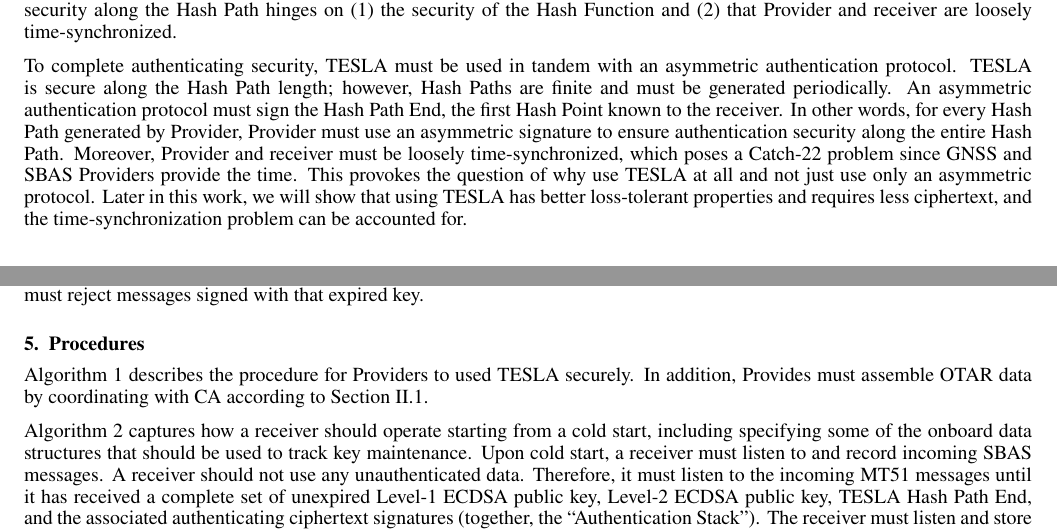
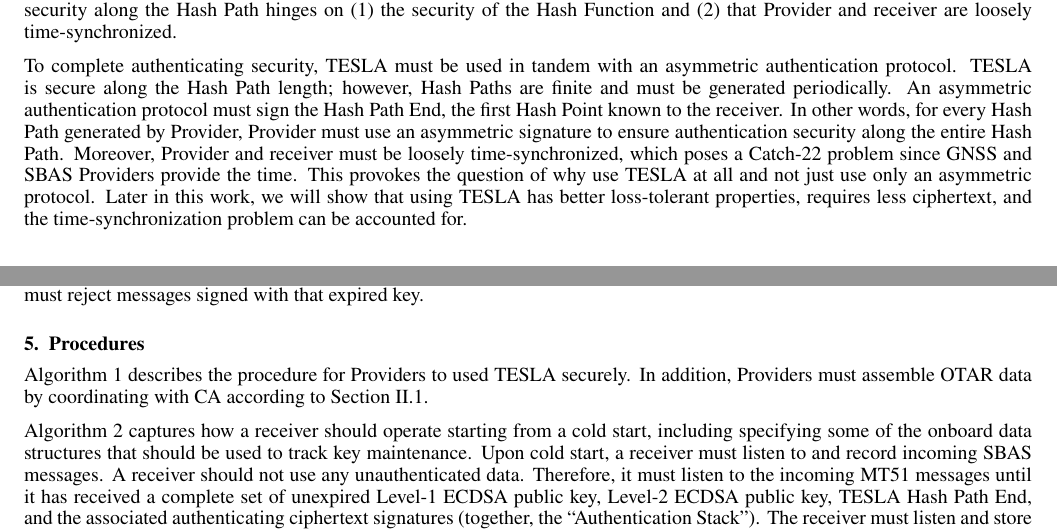
Before and after one commit to jand271/otar_paper, a LaTeX document (otar_paper_2_main.tex): two parts of pages 4 and 7 of 17, joined at a grey line, cut so that both start at the same text. Compiled offline with pdfLaTeX.

Commit message:
Stefan changes

```diff
--- a/otar_paper_2_main.tex
+++ b/otar_paper_2_main.tex
@@ -161,7 +161,7 @@
 		In other words, for every Hash Path generated by Provider, Provider must use an asymmetric signature to ensure authentication security along the entire Hash Path.
 		Moreover, Provider and receiver must be loosely time-synchronized, which poses a Catch-22 problem since GNSS and SBAS Providers provide the time.
 		This provokes the question of why use TESLA at all and not just use only an asymmetric protocol.
-		Later in this work, we will show that using TESLA has better loss-tolerant properties and requires less ciphertext, and the time-synchronization problem can be accounted for.
+		Later in this work, we will show that using TESLA has better loss-tolerant properties, requires less ciphertext, and the time-synchronization problem can be accounted for.
 
 \section{SBAS Authentication Scheme Definition} \label{sec:sbas_authentication_scheme_definition}
 
@@ -332,7 +332,7 @@
 	\subsection{Procedures} \label{sub:procedures}
 
 		Algorithm~\ref{alg: TESLA provider} describes the procedure for Providers to used TESLA securely.
-		In addition, Provides must assemble OTAR data by coordinating with CA according to Section~\ref{sub:ecdsa_key_structure}.
+		In addition, Providers must assemble OTAR data by coordinating with CA according to Section~\ref{sub:ecdsa_key_structure}.
 
 		Algorithm~\ref{alg: TESLA receiver} captures how a receiver should operate starting from a cold start, including specifying some of the onboard data structures that should be used to track key maintenance.
 		Upon cold start, a receiver must listen to and record incoming SBAS messages.
```
Also changed, not shown: otar_paper_2_main.tex (2 more changed lines).
